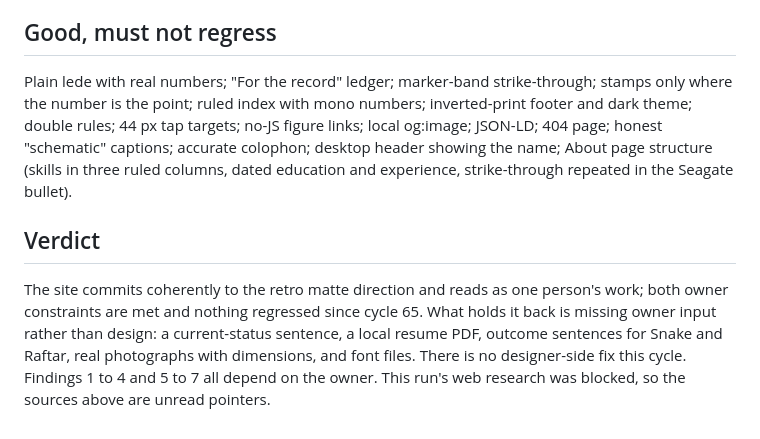
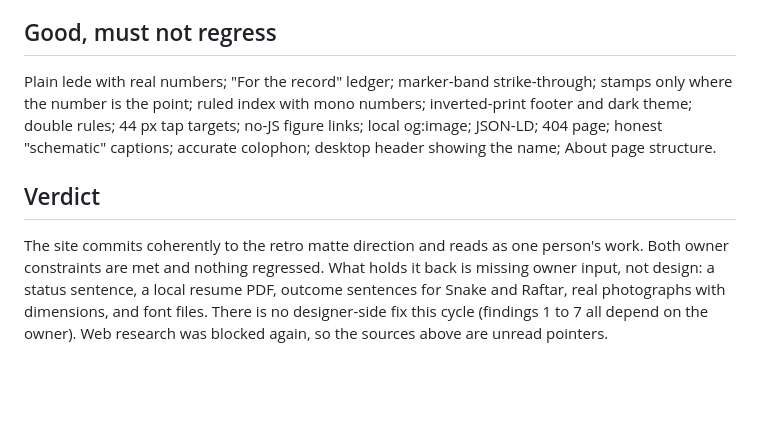
Before and after one commit to kmkar31/website, a Markdown page: agents/critique-latest.md, the part around one of its changes. Drawn GitHub-style; blank space fills up the shorter version.

```diff
--- a/agents/critique-latest.md
+++ b/agents/critique-latest.md
@@ -34,6 +35,6 @@ Topics this cycle: sticky-header focus obscuring, CLS from images and fonts, mob
 
 ## Good, must not regress
-Plain lede with real numbers; "For the record" ledger; marker-band strike-through; stamps only where the number is the point; ruled index with mono numbers; inverted-print footer and dark theme; double rules; 44 px tap targets; no-JS figure links; local og:image; JSON-LD; 404 page; honest "schematic" captions; accurate colophon; desktop header showing the name; About page structure (skills in three ruled columns, dated education and experience, strike-through repeated in the Seagate bullet).
+Plain lede with real numbers; "For the record" ledger; marker-band strike-through; stamps only where the number is the point; ruled index with mono numbers; inverted-print footer and dark theme; double rules; 44 px tap targets; no-JS figure links; local og:image; JSON-LD; 404 page; honest "schematic" captions; accurate colophon; desktop header showing the name; About page structure.
 
 ## Verdict
-The site commits coherently to the retro matte direction and reads as one person's work; both owner constraints are met and nothing regressed since cycle 65. What holds it back is missing owner input rather than design: a current-status sentence, a local resume PDF, outcome sentences for Snake and Raftar, real photographs with dimensions, and font files. There is no designer-side fix this cycle. Findings 1 to 4 and 5 to 7 all depend on the owner. This run's web research was blocked, so the sources above are unread pointers.
+The site commits coherently to the retro matte direction and reads as one person's work. Both owner constraints are met and nothing regressed. What holds it back is missing owner input, not design: a status sentence, a local resume PDF, outcome sentences for Snake and Raftar, real photographs with dimensions, and font files. There is no designer-side fix this cycle (findings 1 to 7 all depend on the owner). Web research was blocked again, so the sources above are unread pointers.
```
Also changed, not shown: other parts of agents/critique-latest.md (+25 -24 lines), agents/LOG.md (+11 -0 lines).
